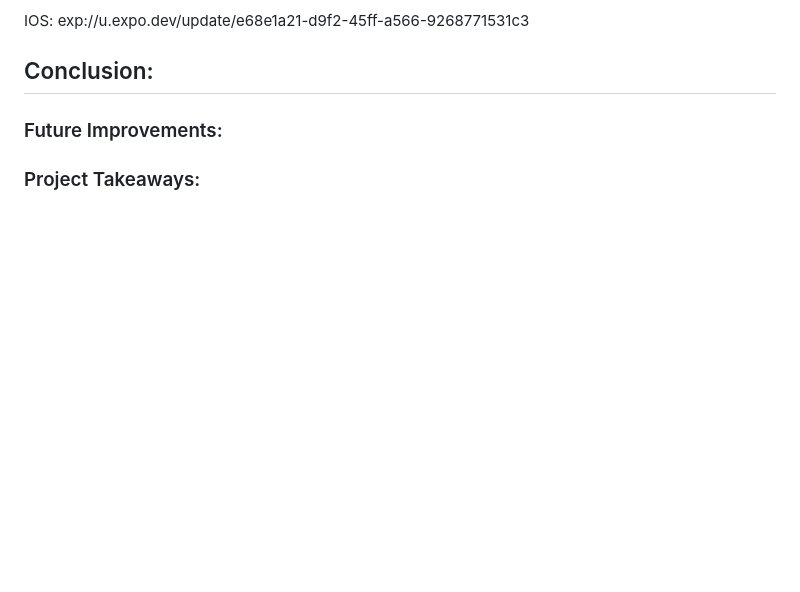
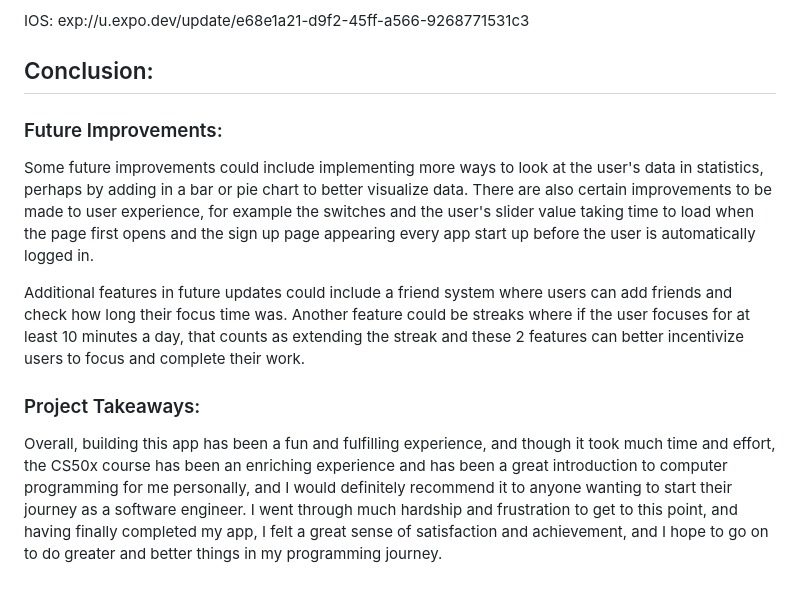
Before and after one commit to jianrontan/flowtime, a Markdown page: README.md, the part around the change. Rendered like a GitHub page; blank space fills up the shorter version.

```diff
--- a/README.md
+++ b/README.md
@@ -114,5 +114,9 @@ IOS: exp://u.expo.dev/update/e68e1a21-d9f2-45ff-a566-9268771531c3
 ## Conclusion:
 
 ### Future Improvements:
+Some future improvements could include implementing more ways to look at the user's data in statistics, perhaps by adding in a bar or pie chart to better visualize data. There are also certain improvements to be made to user experience, for example the switches and the user's slider value taking time to load when the page first opens and the sign up page appearing every app start up before the user is automatically logged in.
+
+Additional features in future updates could include a friend system where users can add friends and check how long their focus time was. Another feature could be streaks where if the user focuses for at least 10 minutes a day, that counts as extending the streak and these 2 features can better incentivize users to focus and complete their work.
 
 ### Project Takeaways:
+Overall, building this app has been a fun and fulfilling experience, and though it took much time and effort, the CS50x course has been an enriching experience and has been a great introduction to computer programming for me personally, and I would definitely recommend it to anyone wanting to start their journey as a software engineer. I went through much hardship and frustration to get to this point, and having finally completed my app, I felt a great sense of satisfaction and achievement, and I hope to go on to do greater and better things in my programming journey.
```
